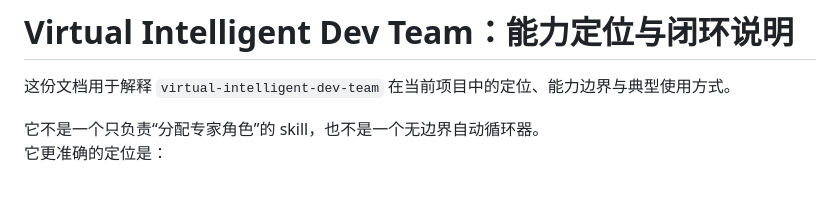
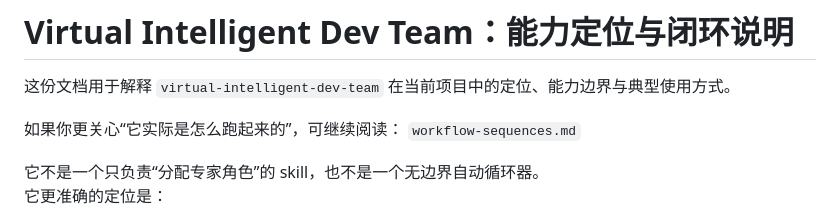
Before and after one commit to fxbin/virtual-intelligent-dev-team, a Markdown page: references/skill-positioning.md, the part around the change. Drawn GitHub-style; blank space fills up the shorter version.

```diff
--- a/references/skill-positioning.md
+++ b/references/skill-positioning.md
@@ -1,6 +1,9 @@
 # Virtual Intelligent Dev Team：能力定位与闭环说明
 
 这份文档用于解释 `virtual-intelligent-dev-team` 在当前项目中的定位、能力边界与典型使用方式。
+
+如果你更关心“它实际是怎么跑起来的”，可继续阅读：
+`workflow-sequences.md`
 
 它不是一个只负责“分配专家角色”的 skill，也不是一个无边界自动循环器。
 它更准确的定位是：
```
Also changed, not shown: SKILL.md (+1 -0 lines), references/workflow-sequences.md (added, +294 -0 lines).
